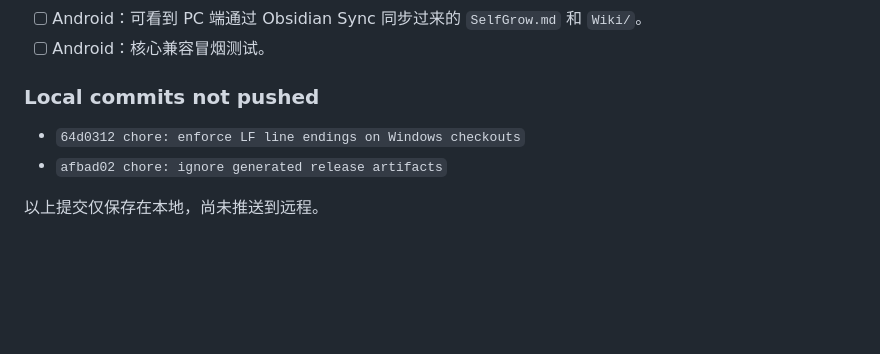
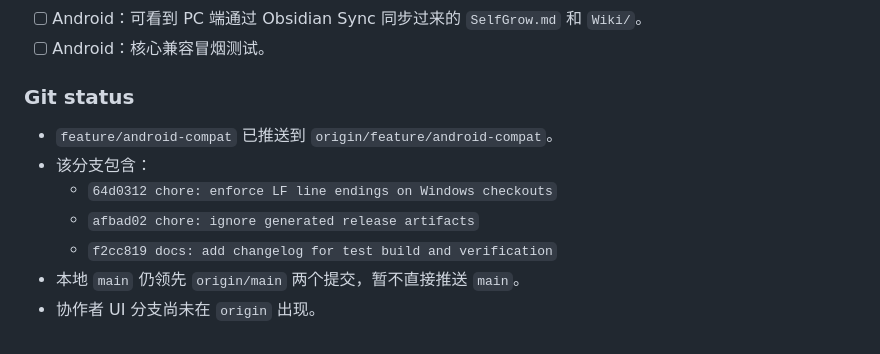
Before and after one commit to Deeenia/SelfGrow, a Markdown page: CHANGELOG.md, the part around the change. GitHub-like rendering; blank space fills up the shorter version.

Commit message:
docs: update changelog after pushing feature branch

```diff
--- a/CHANGELOG.md
+++ b/CHANGELOG.md
@@ -61,9 +61,12 @@ D:\ai_test\test\test\.obsidian\plugins\selfgrow\
 - [ ] Android：可看到 PC 端通过 Obsidian Sync 同步过来的 `SelfGrow.md` 和 `Wiki/`。
 - [ ] Android：核心兼容冒烟测试。
 
-### Local commits not pushed
+### Git status
 
-- `64d0312 chore: enforce LF line endings on Windows checkouts`
-- `afbad02 chore: ignore generated release artifacts`
-
-以上提交仅保存在本地，尚未推送到远程。
+- `feature/android-compat` 已推送到 `origin/feature/android-compat`。
+- 该分支包含：
+  - `64d0312 chore: enforce LF line endings on Windows checkouts`
+  - `afbad02 chore: ignore generated release artifacts`
+  - `f2cc819 docs: add changelog for test build and verification`
+- 本地 `main` 仍领先 `origin/main` 两个提交，暂不直接推送 `main`。
+- 协作者 UI 分支尚未在 `origin` 出现。
```
